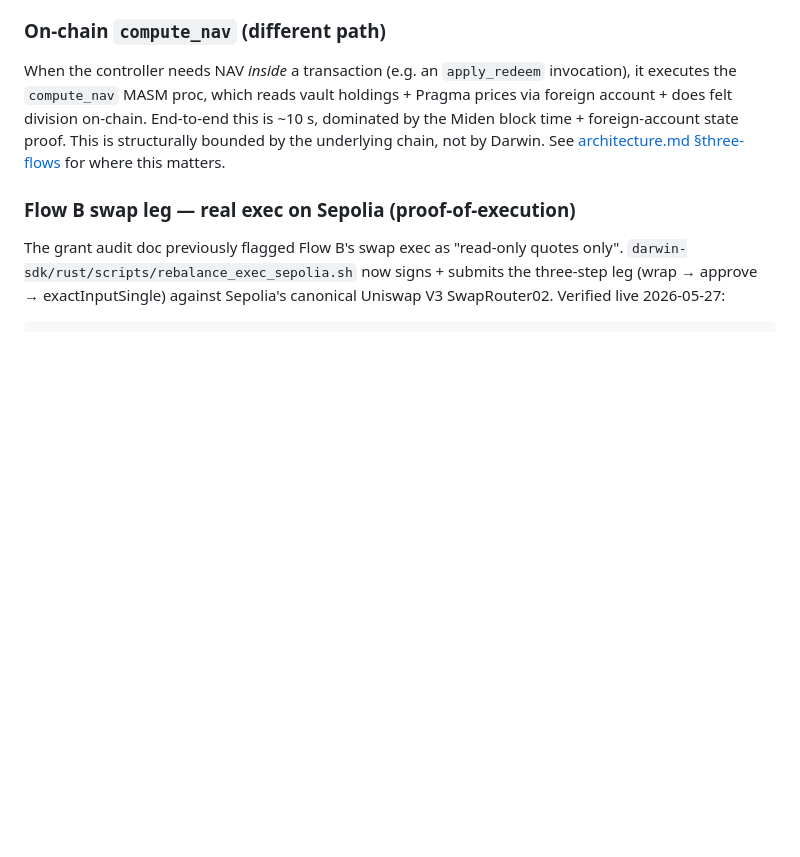
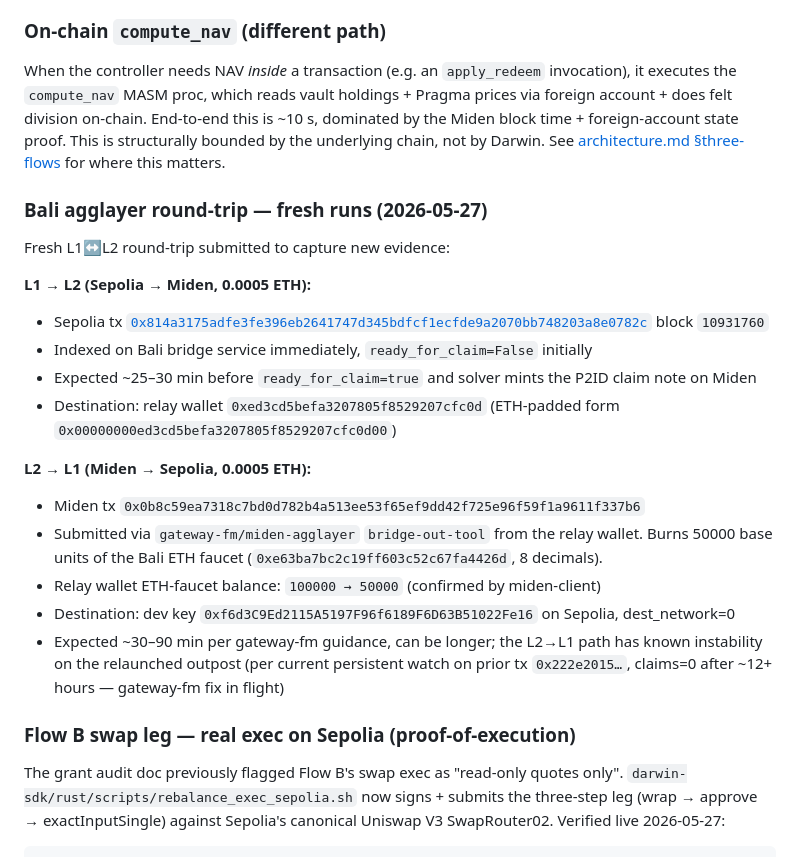
Before and after one commit to darwin-miden/darwin-docs, a Markdown page: docs/status.md, the part around the change. Rendered like a GitHub page; blank space fills up the shorter version.

Commit message:
docs/status: fresh Bali L1↔L2 round-trip txs captured
L1→L2 Sepolia tx 0x814a3175… (block 10931760, 0.0005 ETH to relay
wallet). Indexed by Bali bridge service, awaiting ready_for_claim.

L2→L1 Miden tx 0x0b8c59ea… (B2AGG note via gateway-fm bridge-out-tool,
50000 base units of Bali ETH faucet → dev key on Sepolia). Relay
wallet ETH-faucet balance 100000 → 50000 confirmed. Awaiting
gateway-fm settlement.

Both directions are timing-bound from here — L1→L2 ~25-30 min
expected; L2→L1 unbounded given the known stuck-claim issue
gateway-fm is fixing. Persistent monitor on the prior outbound is
still ticking at claims=0 after 12+ hours, so the new outbound
may also park there until the fix lands.

```diff
--- a/docs/status.md
+++ b/docs/status.md
@@ -44,6 +44,31 @@ dominated by the Miden block time + foreign-account state proof.
 This is structurally bounded by the underlying chain, not by
 Darwin. See [architecture.md §three-flows](./architecture.md) for
 where this matters.
+
+### Bali agglayer round-trip — fresh runs (2026-05-27)
+
+Fresh L1↔L2 round-trip submitted to capture new evidence:
+
+**L1 → L2 (Sepolia → Miden, 0.0005 ETH):**
+
+- Sepolia tx [`0x814a3175adfe3fe396eb2641747d345bdfcf1ecfde9a2070bb748203a8e0782c`](https://sepolia.etherscan.io/tx/0x814a3175adfe3fe396eb2641747d345bdfcf1ecfde9a2070bb748203a8e0782c) block `10931760`
+- Indexed on Bali bridge service immediately, `ready_for_claim=False` initially
+- Expected ~25–30 min before `ready_for_claim=true` and solver mints the P2ID claim note on Miden
+- Destination: relay wallet `0xed3cd5befa3207805f8529207cfc0d`
+  (ETH-padded form `0x00000000ed3cd5befa3207805f8529207cfc0d00`)
+
+**L2 → L1 (Miden → Sepolia, 0.0005 ETH):**
+
+- Miden tx `0x0b8c59ea7318c7bd0d782b4a513ee53f65ef9dd42f725e96f59f1a9611f337b6`
+- Submitted via `gateway-fm/miden-agglayer` `bridge-out-tool` from the
+  relay wallet. Burns 50000 base units of the Bali ETH faucet
+  (`0xe63ba7bc2c19ff603c52c67fa4426d`, 8 decimals).
+- Relay wallet ETH-faucet balance: `100000 → 50000` (confirmed by miden-client)
+- Destination: dev key `0xf6d3C9Ed2115A5197F96f6189F6D63B51022Fe16` on Sepolia, dest_network=0
+- Expected ~30–90 min per gateway-fm guidance, can be longer; the
+  L2→L1 path has known instability on the relaunched outpost (per
+  current persistent watch on prior tx `0x222e2015…`, claims=0
+  after ~12+ hours — gateway-fm fix in flight)
 
 ### Flow B swap leg — real exec on Sepolia (proof-of-execution)
 
```
